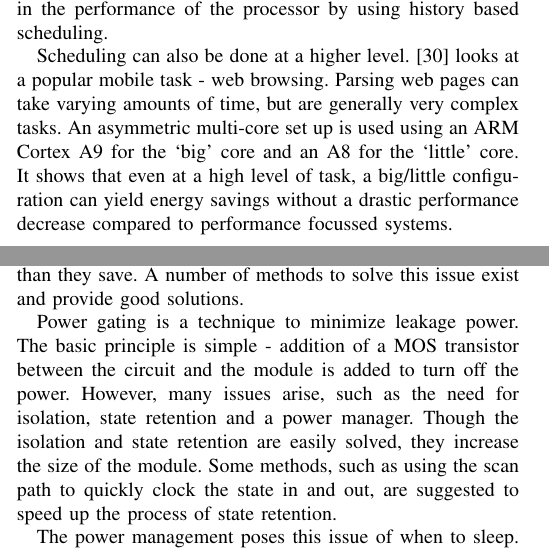
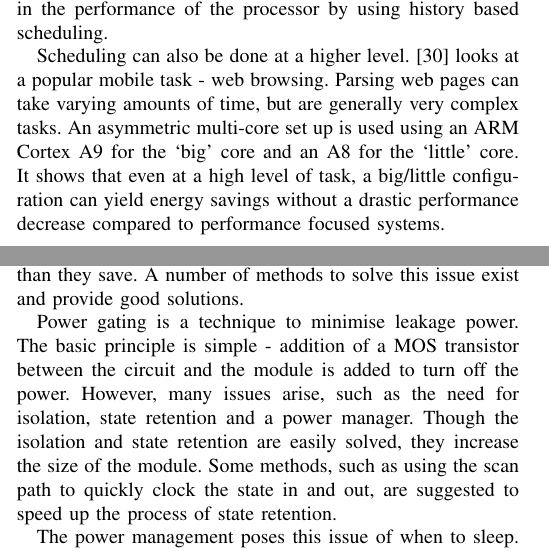
Before and after one commit to seblovett/irr, a LaTeX paper (Report/IRR.tex, which reads Report/Asym.tex, Report/Conclusion.tex): two parts of the columns of pages 4 and 5 of 6, joined at a grey line, cut so that both start at the same text. Compiled offline with pdfLaTeX.

Commit message:
Spell checked

```diff
--- a/Report/Asym.tex
+++ b/Report/Asym.tex
@@ -79,7 +79,7 @@ Scheduling can also be done at a higher level.
 \cite{zhu2013high} looks at a popular mobile task - web browsing.
 Parsing web pages can take varying amounts of time, but are generally very complex tasks.
 An asymmetric multi-core set up is used using an ARM Cortex A9 for the `big' core and an A8 for the `little' core.
-It shows that even at a high level of task, a big/little configuration can yield energy savings without a drastic performance decrease compared to performance focussed systems.
+It shows that even at a high level of task, a big/little configuration can yield energy savings without a drastic performance decrease compared to performance focused systems.
 
 Virtual machines (VMs) are commonly used on servers.
 Some VMs can perform intensive tasks, where others do not need large performance capabilities.
--- a/Report/Conclusion.tex
+++ b/Report/Conclusion.tex
@@ -14,7 +14,7 @@ However, the gating functions can be large and sometimes consume more power than
 A number of methods to solve this issue exist and provide good solutions.
 
 
-Power gating is a technique to minimize leakage power.
+Power gating is a technique to minimise leakage power.
 The basic principle is simple - addition of a MOS transistor between the circuit and the module is added to turn off the power.
 However, many issues arise, such as the need for isolation, state retention and a power manager.
 Though the isolation and state retention are easily solved, they increase the size of the module.
```
Also changed, not shown: Report/PowerTechniques.tex (+1 -1 lines), Report/IRR.pdf, Report/Conclusion.tex (4 more changed lines).
